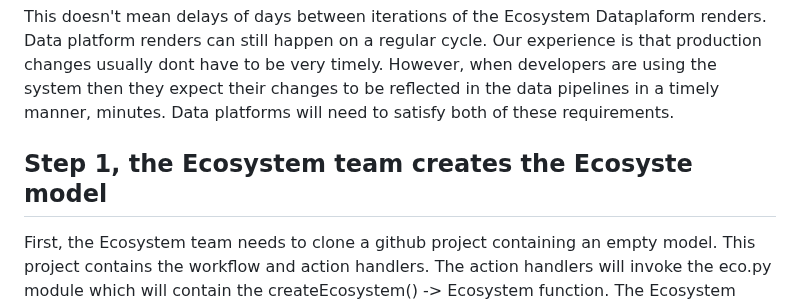
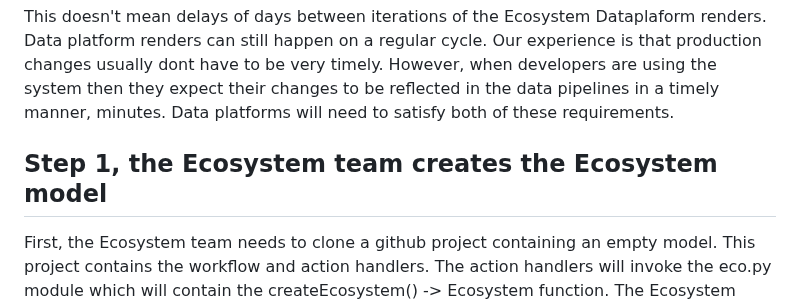
Before and after one commit to billynewport/datasurface, a Markdown page: docs/Ecosystem.md, the part around the change. GitHub-like rendering.

Commit message:
Update Ecosystem.md
Signed-off-by: Billy Newport <billy@billynewport.com>

```diff
--- a/docs/Ecosystem.md
+++ b/docs/Ecosystem.md
@@ -48,7 +48,7 @@ As the Ecosystem is modified by its users, the graph will change. DataPlatforms
 
 This doesn't mean delays of days between iterations of the Ecosystem Dataplaform renders. Data platform renders can still happen on a regular cycle. Our experience is that production changes usually dont have to be very timely. However, when developers are using the system then they expect their changes to be reflected in the data pipelines in a timely manner, minutes. Data platforms will need to satisfy both of these requirements.
 
-## Step 1, the Ecosystem team creates the Ecosyste model
+## Step 1, the Ecosystem team creates the Ecosystem model
 
 First, the Ecosystem team needs to clone a github project containing an empty model. This project contains the workflow and action handlers. The action handlers will invoke the eco.py module which will contain the createEcosystem() -> Ecosystem function. The Ecosystem team will define the Ecosystem model and commit it to the main branch of the repository.
 
```
